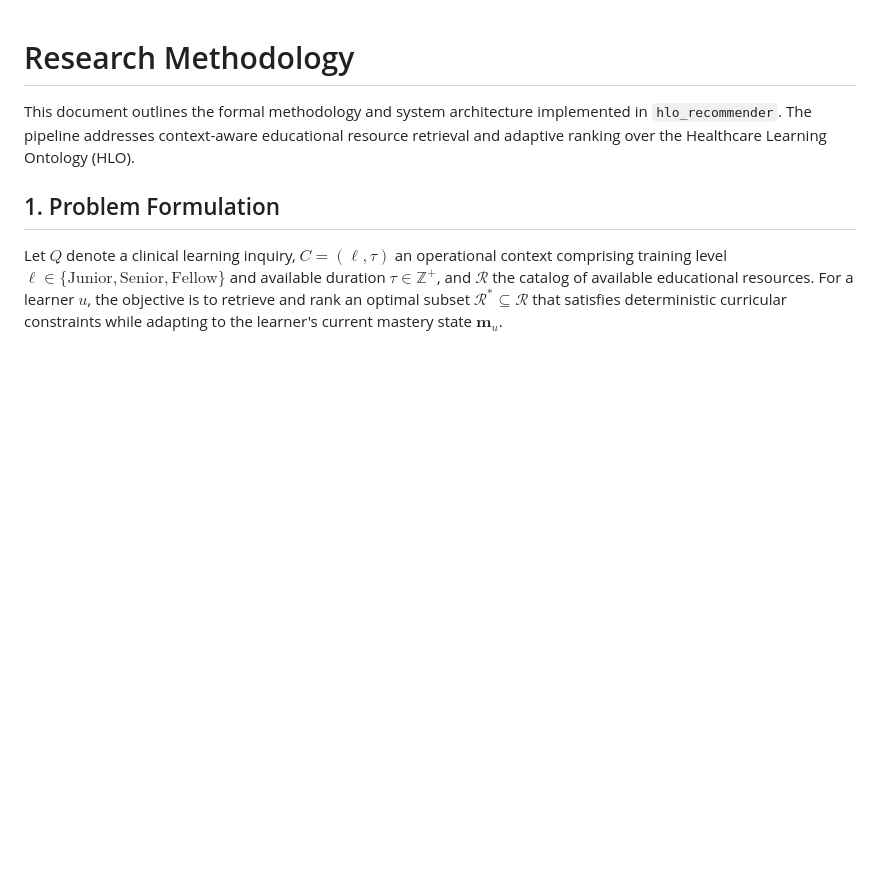
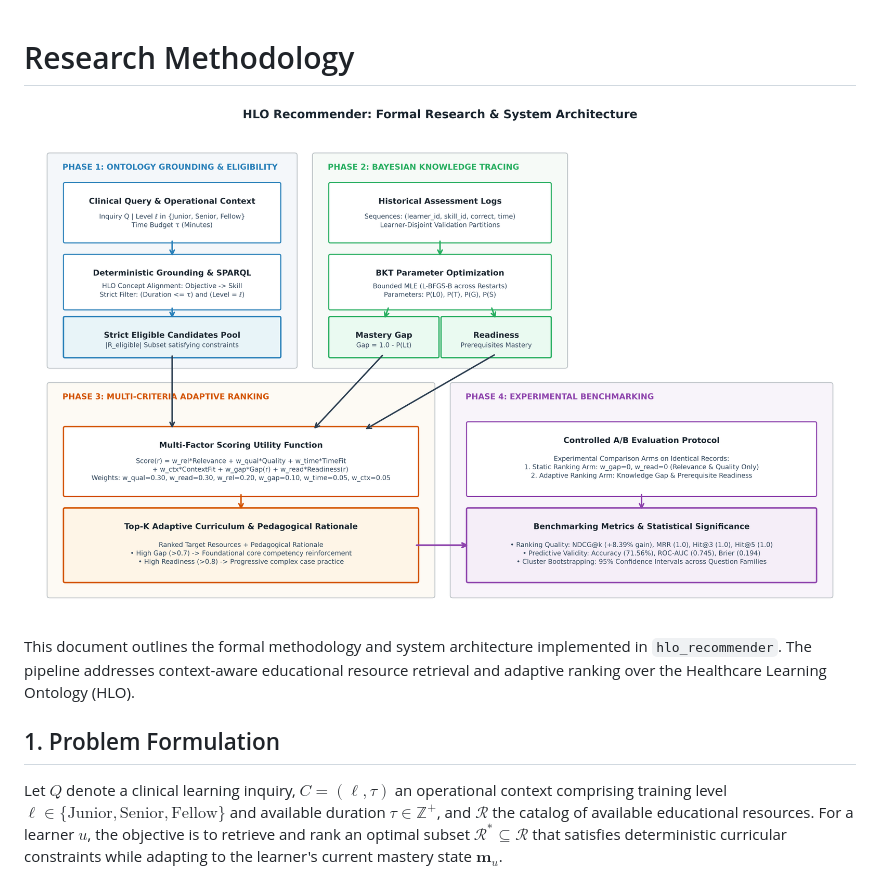
Before and after one commit to anooos2124/HLO-recommendation-system, a Markdown page: docs/methodology.md, the part around the change. Drawn GitHub-style; pictures changed too: docs/methodology_diagram.png (added); blank space fills up the shorter version.

Commit message:
docs: add research methodology architecture diagram

```diff
--- a/docs/methodology.md
+++ b/docs/methodology.md
@@ -1,4 +1,6 @@
 # Research Methodology
+
+![System Architecture and Research Methodology](methodology_diagram.png)
 
 This document outlines the formal methodology and system architecture implemented in `hlo_recommender`. The pipeline addresses context-aware educational resource retrieval and adaptive ranking over the Healthcare Learning Ontology (HLO).
 
```
Also changed, not shown: 1 other file.
